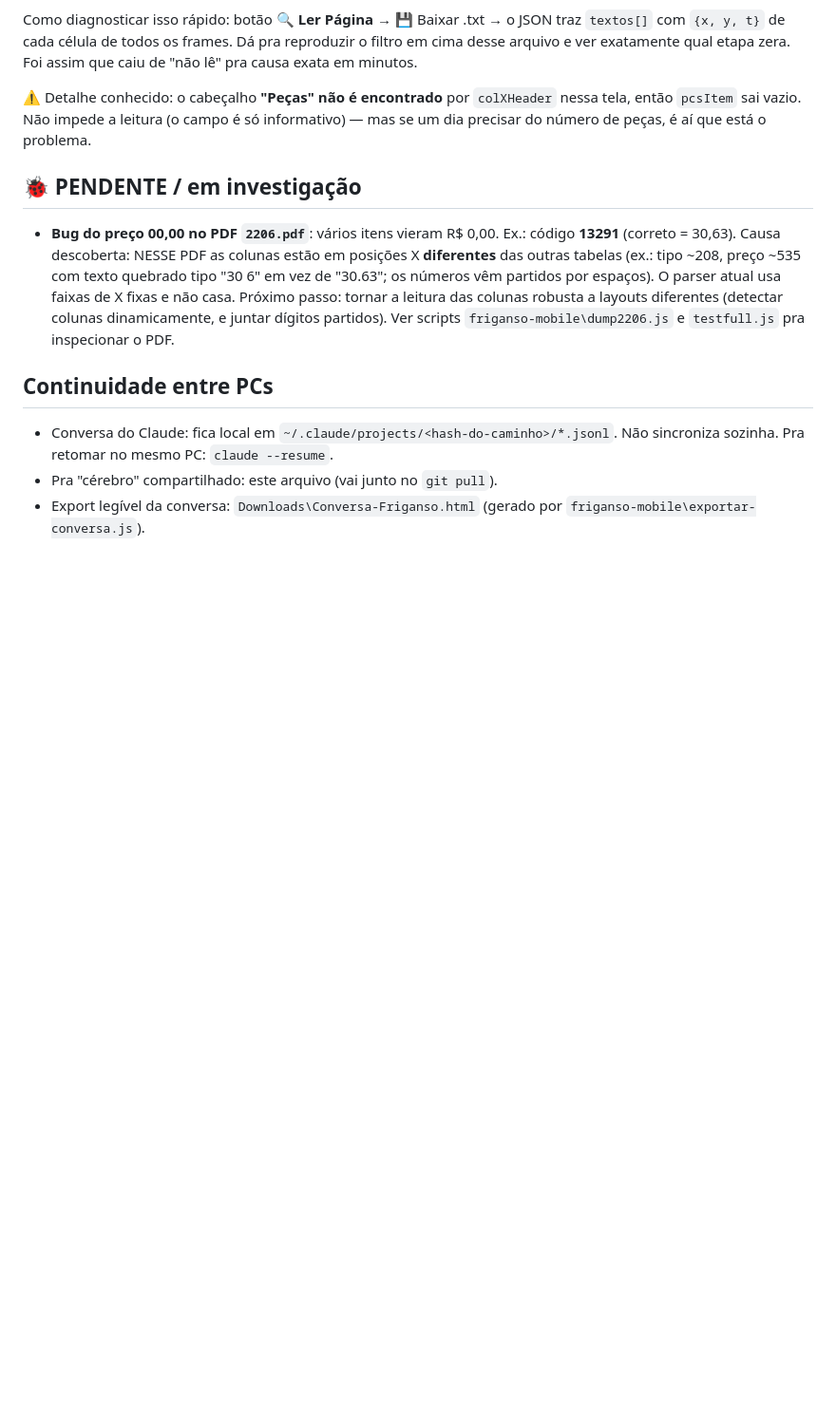
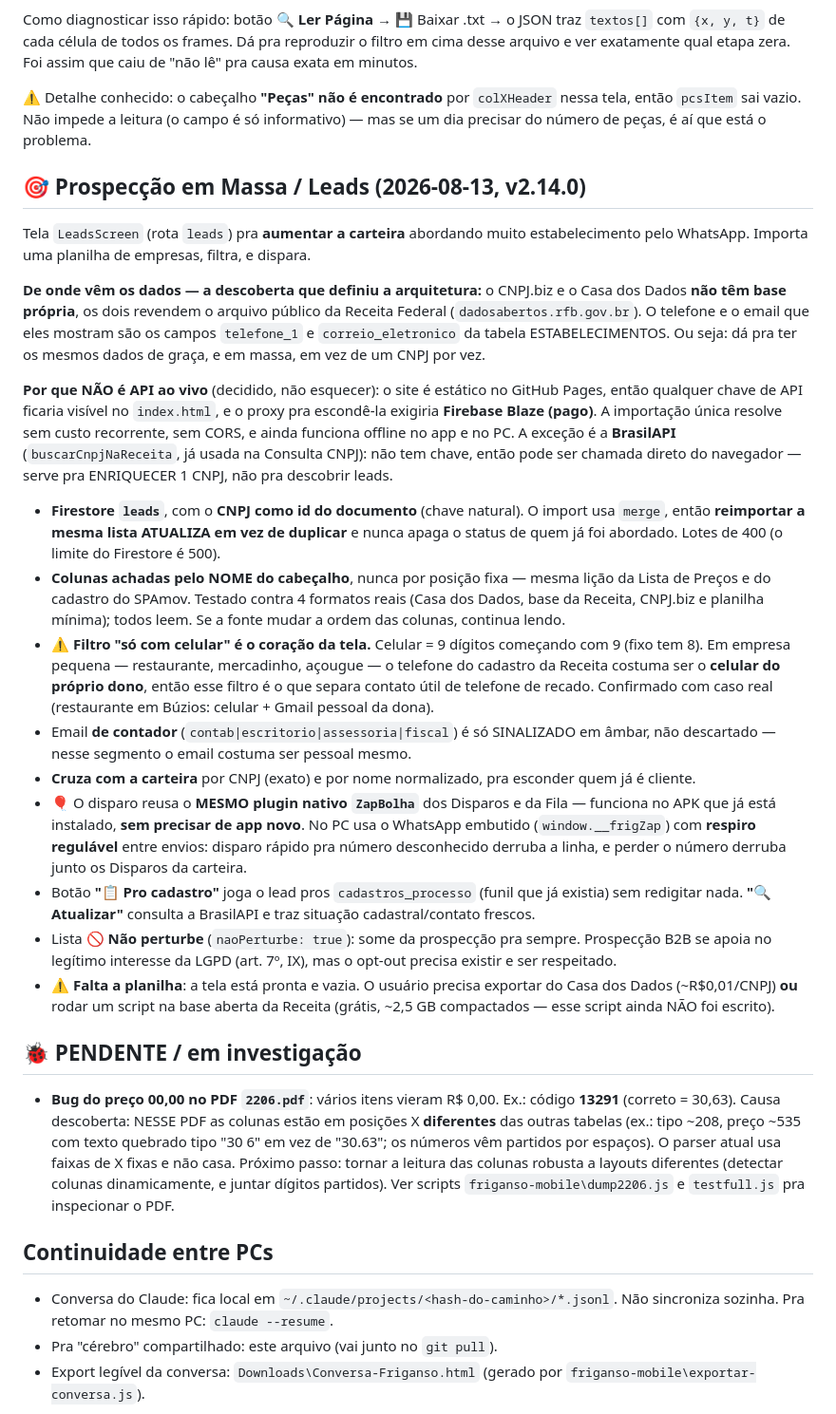
Before and after one commit to TKadachii/friganso-erp, a Markdown page: CONTEXTO-DO-PROJETO.md, the part around the change. Shown at 95% size. GitHub-like rendering; blank space fills up the shorter version.

Commit message:
Contexto: documenta a Prospeccao em Massa e a decisao de nao usar API ao vivo
Registra a descoberta de que CNPJ.biz e Casa dos Dados revendem a base
publica da Receita, por que a importacao unica venceu a API ao vivo (site
estatico nao esconde chave; proxy exigiria Firebase Blaze), e a licao do
filtro de celular. Marca como pendente o script da base aberta.

Co-Authored-By: Claude Opus 5 <noreply@anthropic.com>
Claude-Session: https://claude.ai/code/session_011z41WHRaQzwD7wqSViZCwz

```diff
--- a/CONTEXTO-DO-PROJETO.md
+++ b/CONTEXTO-DO-PROJETO.md
@@ -314,6 +314,48 @@ exatamente qual etapa zera. Foi assim que caiu de "não lê" pra causa exata em
 `pcsItem` sai vazio. Não impede a leitura (o campo é só informativo) — mas se um dia precisar do
 número de peças, é aí que está o problema.
 
+## 🎯 Prospecção em Massa / Leads (2026-08-13, v2.14.0)
+Tela `LeadsScreen` (rota `leads`) pra **aumentar a carteira** abordando muito estabelecimento pelo
+WhatsApp. Importa uma planilha de empresas, filtra, e dispara.
+
+**De onde vêm os dados — a descoberta que definiu a arquitetura:** o CNPJ.biz e o Casa dos Dados
+**não têm base própria**, os dois revendem o arquivo público da Receita Federal
+(`dadosabertos.rfb.gov.br`). O telefone e o email que eles mostram são os campos `telefone_1` e
+`correio_eletronico` da tabela ESTABELECIMENTOS. Ou seja: dá pra ter os mesmos dados de graça, e em
+massa, em vez de um CNPJ por vez.
+
+**Por que NÃO é API ao vivo** (decidido, não esquecer): o site é estático no GitHub Pages, então
+qualquer chave de API ficaria visível no `index.html`, e o proxy pra escondê-la exigiria **Firebase
+Blaze (pago)**. A importação única resolve sem custo recorrente, sem CORS, e ainda funciona offline
+no app e no PC. A exceção é a **BrasilAPI** (`buscarCnpjNaReceita`, já usada na Consulta CNPJ): não
+tem chave, então pode ser chamada direto do navegador — serve pra ENRIQUECER 1 CNPJ, não pra
+descobrir leads.
+
+- **Firestore `leads`**, com o **CNPJ como id do documento** (chave natural). O import usa `merge`,
+  então **reimportar a mesma lista ATUALIZA em vez de duplicar** e nunca apaga o status de quem já
+  foi abordado. Lotes de 400 (o limite do Firestore é 500).
+- **Colunas achadas pelo NOME do cabeçalho**, nunca por posição fixa — mesma lição da Lista de Preços
+  e do cadastro do SPAmov. Testado contra 4 formatos reais (Casa dos Dados, base da Receita,
+  CNPJ.biz e planilha mínima); todos leem. Se a fonte mudar a ordem das colunas, continua lendo.
+- ⚠️ **Filtro "só com celular" é o coração da tela.** Celular = 9 dígitos começando com 9 (fixo tem 8).
+  Em empresa pequena — restaurante, mercadinho, açougue — o telefone do cadastro da Receita costuma
+  ser o **celular do próprio dono**, então esse filtro é o que separa contato útil de telefone de
+  recado. Confirmado com caso real (restaurante em Búzios: celular + Gmail pessoal da dona).
+- Email **de contador** (`contab|escritorio|assessoria|fiscal`) é só SINALIZADO em âmbar, não
+  descartado — nesse segmento o email costuma ser pessoal mesmo.
+- **Cruza com a carteira** por CNPJ (exato) e por nome normalizado, pra esconder quem já é cliente.
+- 🎈 O disparo reusa o **MESMO plugin nativo `ZapBolha`** dos Disparos e da Fila — funciona no APK que
+  já está instalado, **sem precisar de app novo**. No PC usa o WhatsApp embutido (`window.__frigZap`)
+  com **respiro regulável** entre envios: disparo rápido pra número desconhecido derruba a linha, e
+  perder o número derruba junto os Disparos da carteira.
+- Botão **"📋 Pro cadastro"** joga o lead pros `cadastros_processo` (funil que já existia) sem
+  redigitar nada. **"🔍 Atualizar"** consulta a BrasilAPI e traz situação cadastral/contato frescos.
+- Lista **🚫 Não perturbe** (`naoPerturbe: true`): some da prospecção pra sempre. Prospecção B2B se
+  apoia no legítimo interesse da LGPD (art. 7º, IX), mas o opt-out precisa existir e ser respeitado.
+- ⚠️ **Falta a planilha**: a tela está pronta e vazia. O usuário precisa exportar do Casa dos Dados
+  (~R$0,01/CNPJ) **ou** rodar um script na base aberta da Receita (grátis, ~2,5 GB compactados —
+  esse script ainda NÃO foi escrito).
+
 ## 🐞 PENDENTE / em investigação
 - **Bug do preço 00,00 no PDF `2206.pdf`**: vários itens vieram R$ 0,00. Ex.: código **13291**
   (correto = 30,63). Causa descoberta: NESSE PDF as colunas estão em posições X **diferentes** das
```
